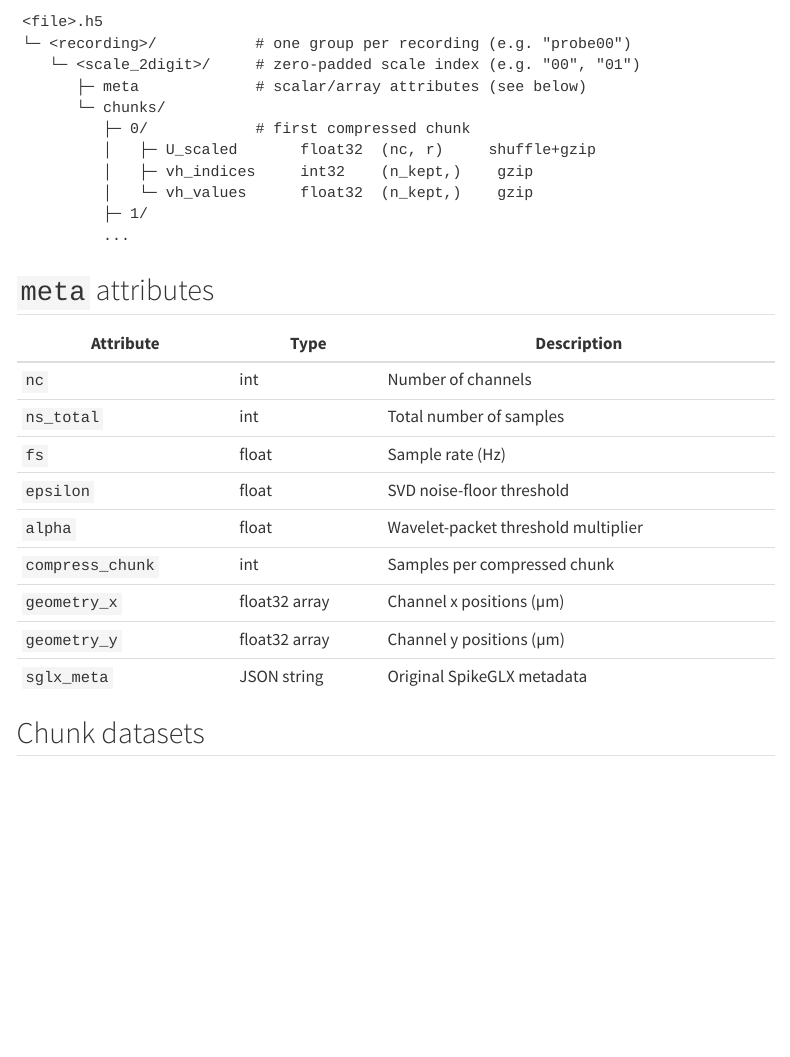
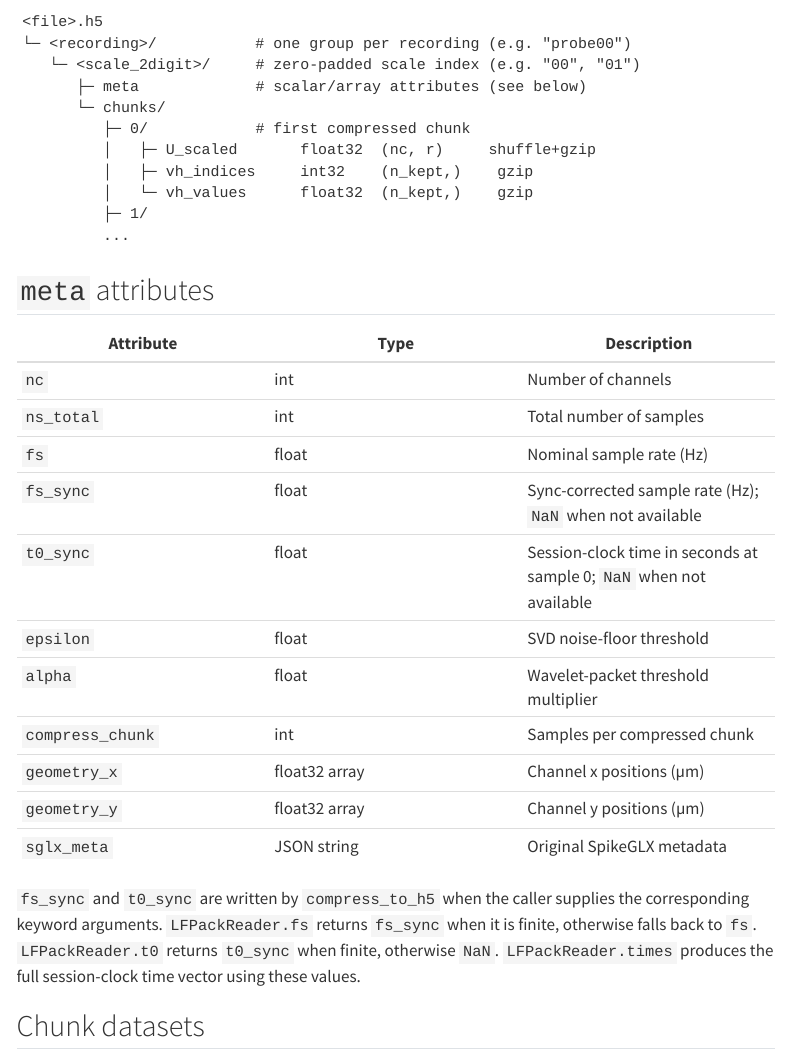
Before and after one commit to int-brain-lab/lfpack, a Quarto document (docs/reference/hdf5-layout.qmd): the page in a window 1100 px wide, from 160 px down. Rendered offline with R 4.5, knitr and Pandoc in place of Quarto, with nearby package versions; menus at the side of the page are left out.

Commit message:
Documentation timing information

```diff
--- a/docs/reference/hdf5-layout.qmd
+++ b/docs/reference/hdf5-layout.qmd
@@ -26,13 +26,17 @@ This page documents the on-disk layout of `.h5` files written by lfpack.
 |---|---|---|
 | `nc` | int | Number of channels |
 | `ns_total` | int | Total number of samples |
-| `fs` | float | Sample rate (Hz) |
+| `fs` | float | Nominal sample rate (Hz) |
+| `fs_sync` | float | Sync-corrected sample rate (Hz); `NaN` when not available |
+| `t0_sync` | float | Session-clock time in seconds at sample 0; `NaN` when not available |
 | `epsilon` | float | SVD noise-floor threshold |
 | `alpha` | float | Wavelet-packet threshold multiplier |
 | `compress_chunk` | int | Samples per compressed chunk |
 | `geometry_x` | float32 array | Channel x positions (µm) |
 | `geometry_y` | float32 array | Channel y positions (µm) |
 | `sglx_meta` | JSON string | Original SpikeGLX metadata |
+
+`fs_sync` and `t0_sync` are written by `compress_to_h5` when the caller supplies the corresponding keyword arguments.  `LFPackReader.fs` returns `fs_sync` when it is finite, otherwise falls back to `fs`.  `LFPackReader.t0` returns `t0_sync` when finite, otherwise `NaN`.  `LFPackReader.times` produces the full session-clock time vector using these values.
 
 ## Chunk datasets
 
```
Also changed, not shown: CLAUDE.md (+1 -1 lines).
